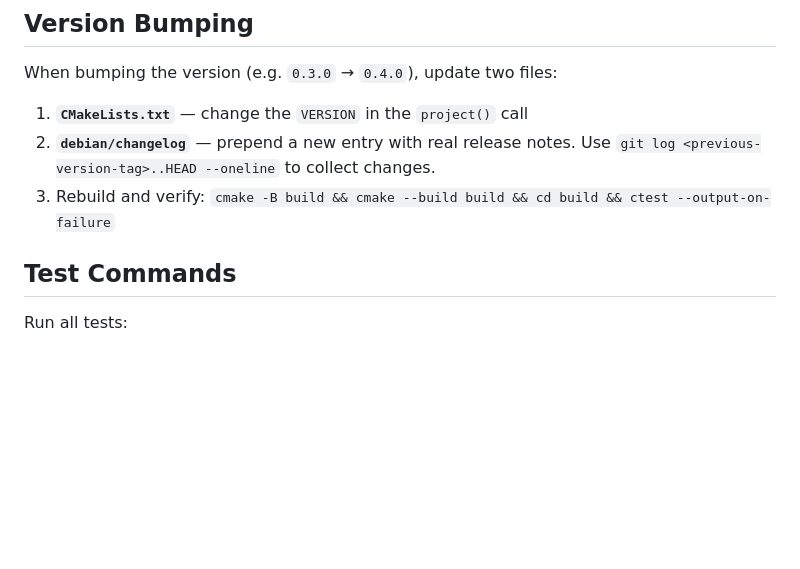
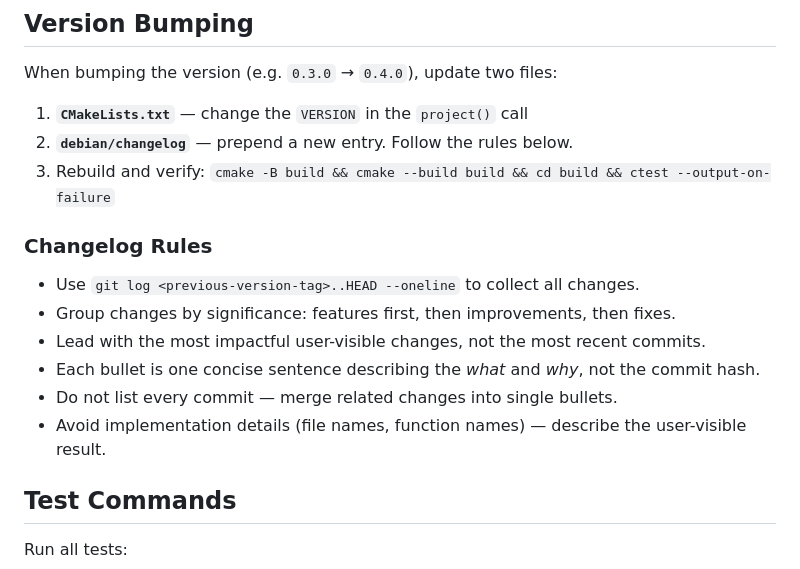
Before and after one commit to hualet/deepin-terminal-ghostty, a Markdown page: AGENTS.md, the part around the change. Rendered like a GitHub page; blank space fills up the shorter version.

Commit message:
docs: add changelog writing rules to AGENTS.md

```diff
--- a/AGENTS.md
+++ b/AGENTS.md
@@ -87,8 +87,17 @@ Built `.deb` files will appear in the parent directory.
 When bumping the version (e.g. `0.3.0` → `0.4.0`), update two files:
 
 1. **`CMakeLists.txt`** — change the `VERSION` in the `project()` call
-2. **`debian/changelog`** — prepend a new entry with real release notes. Use `git log <previous-version-tag>..HEAD --oneline` to collect changes.
+2. **`debian/changelog`** — prepend a new entry. Follow the rules below.
 3. Rebuild and verify: `cmake -B build && cmake --build build && cd build && ctest --output-on-failure`
+
+### Changelog Rules
+
+- Use `git log <previous-version-tag>..HEAD --oneline` to collect all changes.
+- Group changes by significance: features first, then improvements, then fixes.
+- Lead with the most impactful user-visible changes, not the most recent commits.
+- Each bullet is one concise sentence describing the *what* and *why*, not the commit hash.
+- Do not list every commit — merge related changes into single bullets.
+- Avoid implementation details (file names, function names) — describe the user-visible result.
 
 ## Test Commands
 
```
